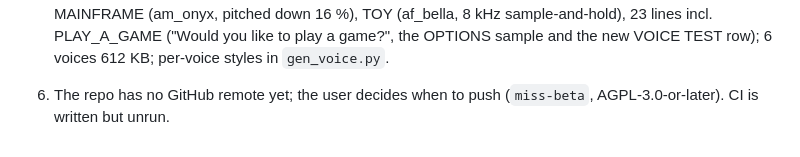
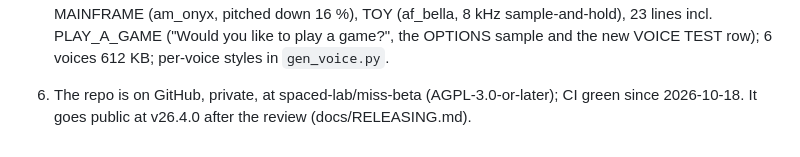
Before and after one commit to spaced-lab/miss-beta, a Markdown page: STATUS.md, the part around the change. Drawn GitHub-style.

```diff
--- a/STATUS.md
+++ b/STATUS.md
@@ -354,4 +354,4 @@ IDEAS 27); NEON default. First updates after review: IDEAS 30 (NEAs in 3-D), the
    2026-10-18 more voices: TERMINAL (af_heart, heavy vocoder), COMPUTER (am_michael, mostly dry), MAINFRAME (am_onyx,
    pitched down 16 %), TOY (af_bella, 8 kHz sample-and-hold), 23 lines incl. PLAY_A_GAME ("Would you like to play a
    game?", the OPTIONS sample and the new VOICE TEST row); 6 voices 612 KB; per-voice styles in `gen_voice.py`.
-6. The repo has no GitHub remote yet; the user decides when to push (`miss-beta`, AGPL-3.0-or-later). CI is written but unrun.
+6. The repo is on GitHub, private, at spaced-lab/miss-beta (AGPL-3.0-or-later); CI green since 2026-10-18. It goes public at v26.4.0 after the review (docs/RELEASING.md).
```
Also changed, not shown: docs/BUILD_PLAN.md (+1 -1 lines).
